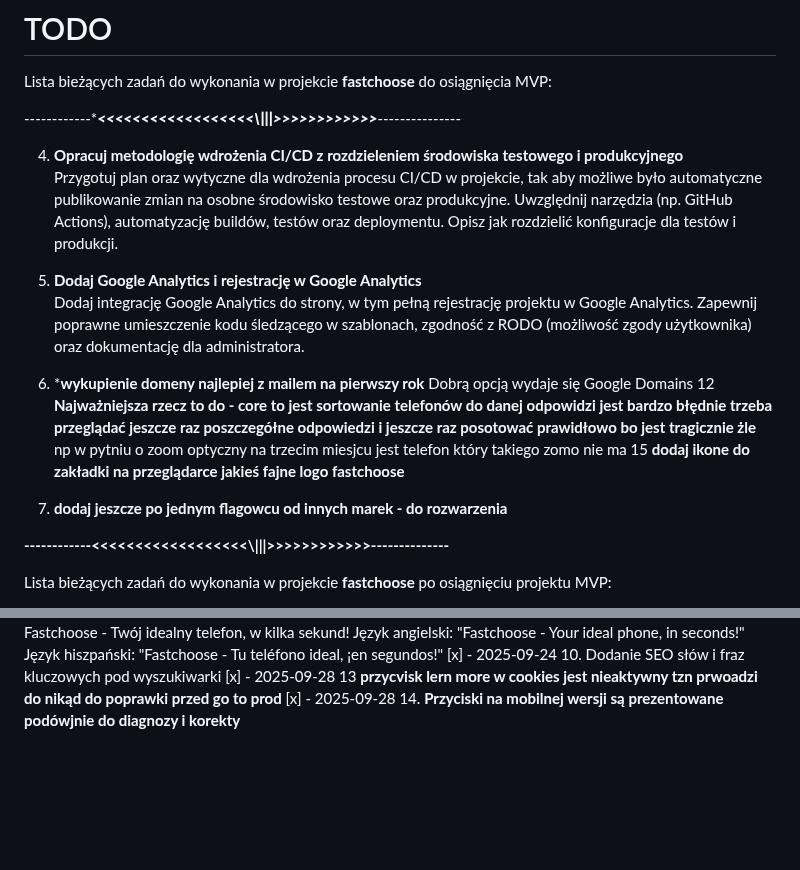
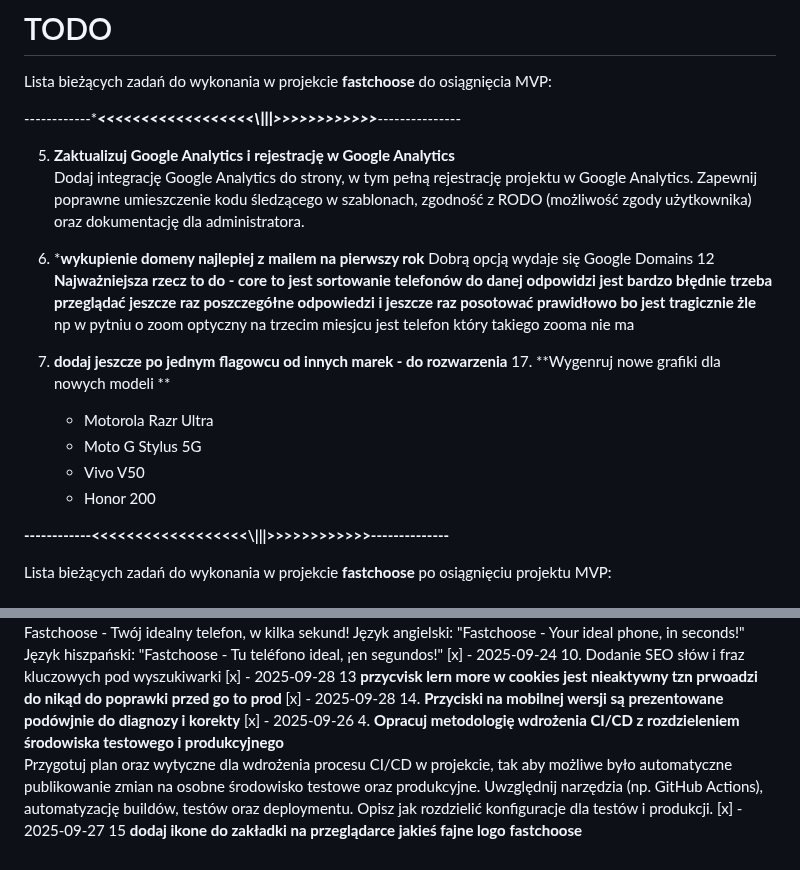
Before and after one commit to RadKru7/fastchoose, a Markdown page: todo.md, 2 parts joined by grey strips. Rendered like a GitHub page; blank space fills up the shorter version.

Commit message:
Update tasks in todo.md for project fastchoose

```diff
--- a/todo.md
+++ b/todo.md
@@ -4,19 +4,22 @@ Lista bieżących zadań do wykonania w projekcie **fastchoose** do osiągnięci
 
 ------------****************<<<<<<<<<<<<<<<<<<\\\|||>>>>>>>>>>>>***************---------------
 
-4. **Opracuj metodologię wdrożenia CI/CD z rozdzieleniem środowiska testowego i produkcyjnego**
-   Przygotuj plan oraz wytyczne dla wdrożenia procesu CI/CD w projekcie, tak aby możliwe było automatyczne publikowanie zmian na osobne środowisko testowe oraz produkcyjne. Uwzględnij narzędzia (np. GitHub Actions), automatyzację buildów, testów oraz deploymentu. Opisz jak rozdzielić konfiguracje dla testów i produkcji.
 
-5. **Dodaj Google Analytics i rejestrację w Google Analytics**
+
+5. **Zaktualizuj Google Analytics i rejestrację w Google Analytics**
    Dodaj integrację Google Analytics do strony, w tym pełną rejestrację projektu w Google Analytics. Zapewnij poprawne umieszczenie kodu śledzącego w szablonach, zgodność z RODO (możliwość zgody użytkownika) oraz dokumentację dla administratora.
 
 11. ***wykupienie domeny najlepiej z mailem na pierwszy rok**
     Dobrą opcją wydaje się  Google Domains
 12 **Najważniejsza rzecz to do - core to jest sortowanie telefonów do danej odpowidzi jest bardzo błędnie trzeba przeglądać jeszcze raz poszczegółne odpowiedzi i jeszcze raz posotować prawidłowo bo jest tragicznie żle**
-    np w pytniu o zoom optyczny na trzecim miesjcu jest telefon który takiego zomo nie ma
-15 **dodaj ikone do zakładki na przeglądarce jakieś fajne logo fastchoose**
+    np w pytniu o zoom optyczny na trzecim miesjcu jest telefon który takiego zooma nie ma
+
 16. **dodaj jeszcze po jednym flagowcu od innych marek - do rozwarzenia**
-
+    17. **Wygenruj nowe grafiki dla nowych modeli **
+    -  Motorola Razr Ultra
+    -  Moto G Stylus 5G
+    -  Vivo V50
+    -  Honor 200
 
 
 **------------<<<<<<<<<<<<<<<<<<\\\|||>>>>>>>>>>>>--------------**
@@ -45,3 +48,6 @@ Archiwum
 [x] - 2025-09-24  10. Dodanie SEO słów i fraz kluczowych pod wyszukiwarki
 [x] - 2025-09-28 13 **przycvisk lern more w cookies jest nieaktywny tzn prwoadzi do nikąd do poprawki przed go to prod**
 [x] - 2025-09-28  14. **Przyciski na mobilnej wersji są prezentowane podówjnie do diagnozy i korekty**
+[x] - 2025-09-26 4. **Opracuj metodologię wdrożenia CI/CD z rozdzieleniem środowiska testowego i produkcyjnego**
+   Przygotuj plan oraz wytyczne dla wdrożenia procesu CI/CD w projekcie, tak aby możliwe było automatyczne publikowanie zmian na osobne środowisko testowe oraz produkcyjne. Uwzględnij narzędzia (np. GitHub Actions), automatyzację buildów, testów oraz deploymentu. Opisz jak rozdzielić konfiguracje dla testów i produkcji.
+[x] - 2025-09-27  15 **dodaj ikone do zakładki na przeglądarce jakieś fajne logo fastchoose**
```
